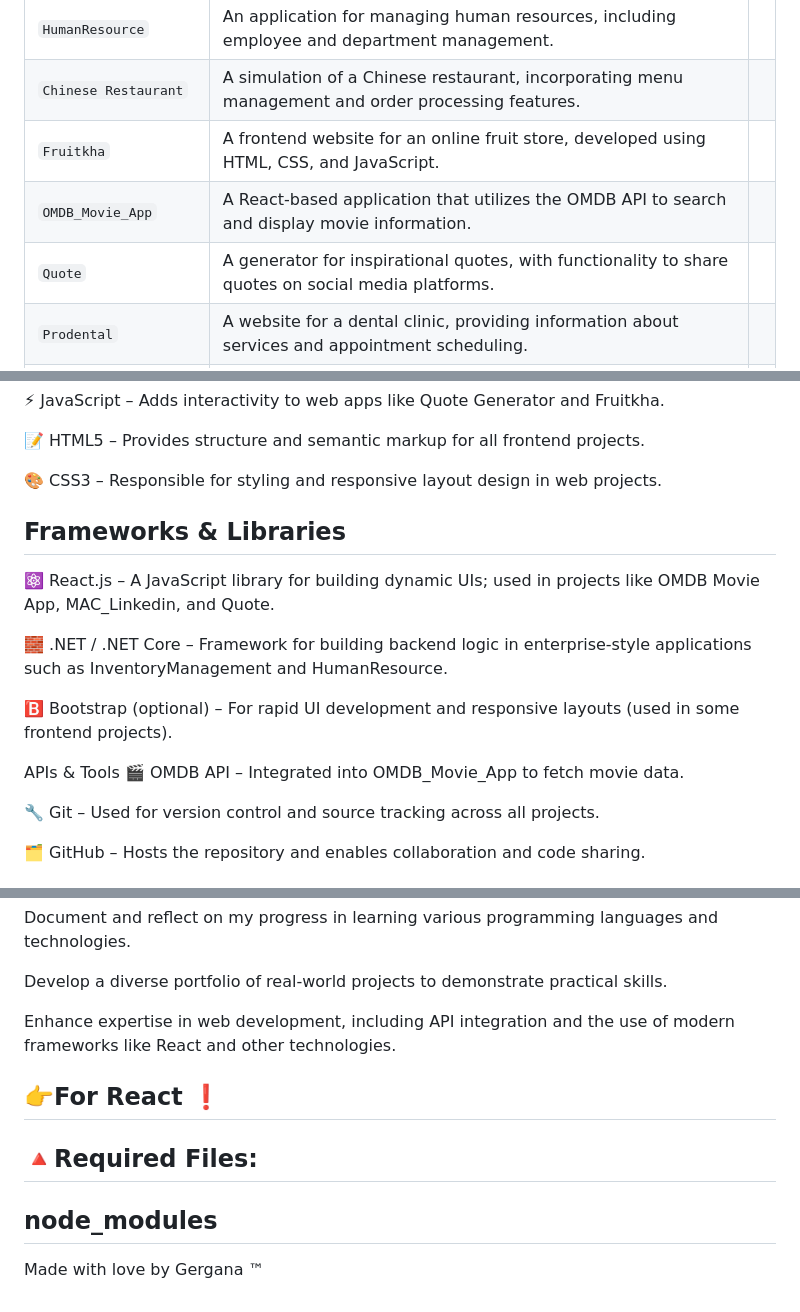
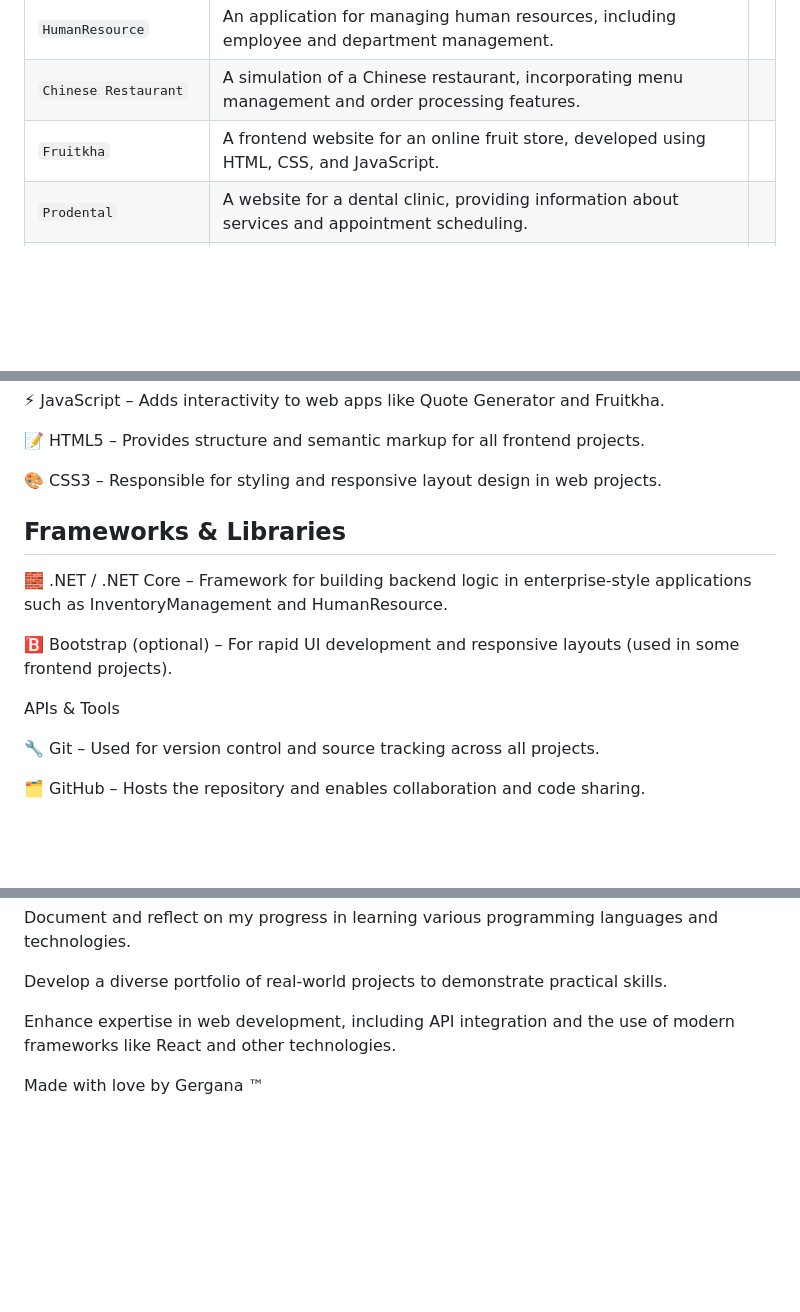
Before and after one commit to Geritychina/ProgrammingPath, a Markdown page: README.md, 3 parts joined by grey strips. GitHub-like rendering; blank space fills up the shorter version.

```diff
--- a/README.md
+++ b/README.md
@@ -15,8 +15,6 @@ It includes a variety of projects developed during my university studies, self-l
 | `HumanResource`       | An application for managing human resources, including employee and department management.            |   |
 | `Chinese Restaurant`  | A simulation of a Chinese restaurant, incorporating menu management and order processing features.    |   |
 | `Fruitkha`            | A frontend website for an online fruit store, developed using HTML, CSS, and JavaScript.              |   |
-| `OMDB_Movie_App`      | A React-based application that utilizes the OMDB API to search and display movie information.         |   |
-| `Quote`               | A generator for inspirational quotes, with functionality to share quotes on social media platforms.   |   |
 | `Prodental`           | A website for a dental clinic, providing information about services and appointment scheduling.       |   |
 | `MAC_Linkedin`        | A custom LinkedIn profile template built with React, showcasing personal branding.                    |   |
 | `Nekmit`              | An experimental or educational project; specific purpose currently undefined.                         |   |
@@ -39,14 +37,11 @@ Languages
 Frameworks & Libraries
 --
 
-⚛️ React.js – A JavaScript library for building dynamic UIs; used in projects like OMDB Movie App, MAC_Linkedin, and Quote.
-
 🧱 .NET / .NET Core – Framework for building backend logic in enterprise-style applications such as InventoryManagement and HumanResource.
 
 🅱️ Bootstrap (optional) – For rapid UI development and responsive layouts (used in some frontend projects).
 
 APIs & Tools
-🎬 OMDB API – Integrated into OMDB_Movie_App to fetch movie data.
 
 🔧 Git – Used for version control and source tracking across all projects.
 
@@ -73,12 +68,4 @@ Develop a diverse portfolio of real-world projects to demonstrate practical skil
 Enhance expertise in web development, including API integration and the use of modern frameworks like React and other technologies.
 
 
-👉For React ❗
---
-
-🔺Required Files: <br>
---
-node_modules
---
-
 Made with love by Gergana ™
```
